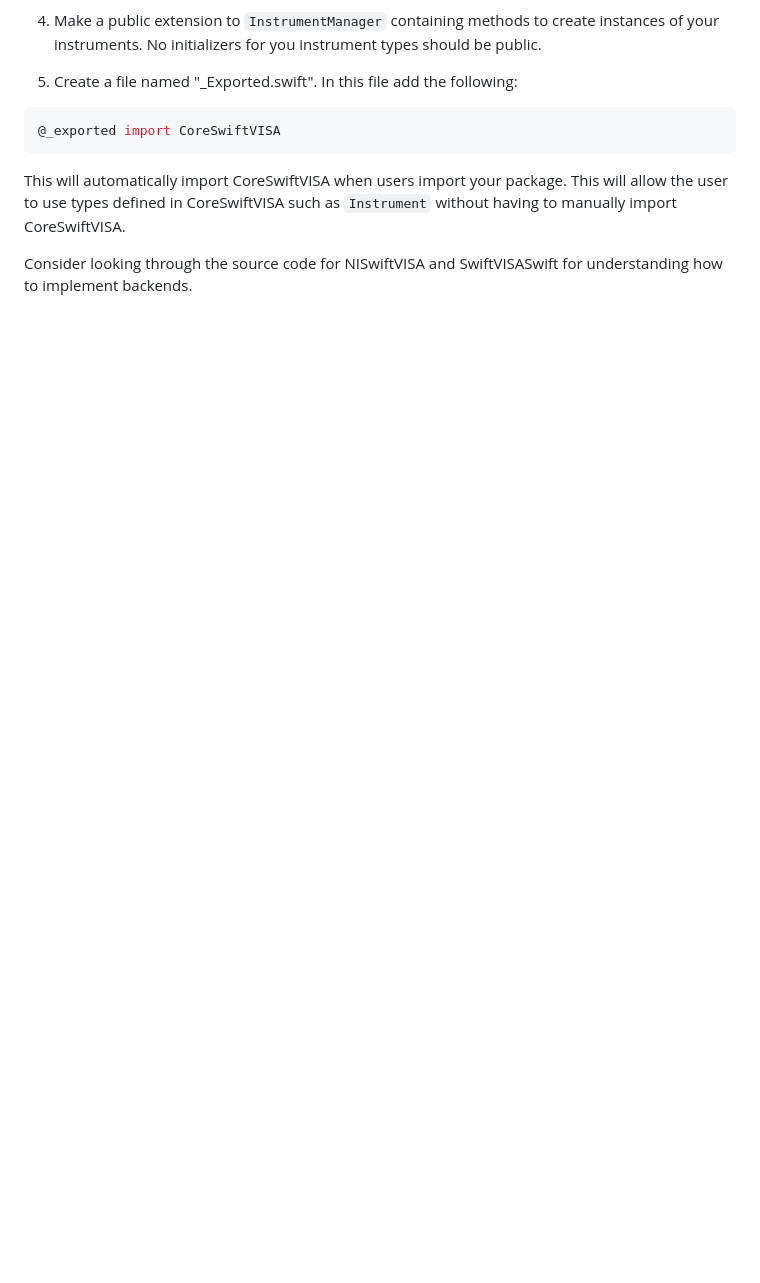
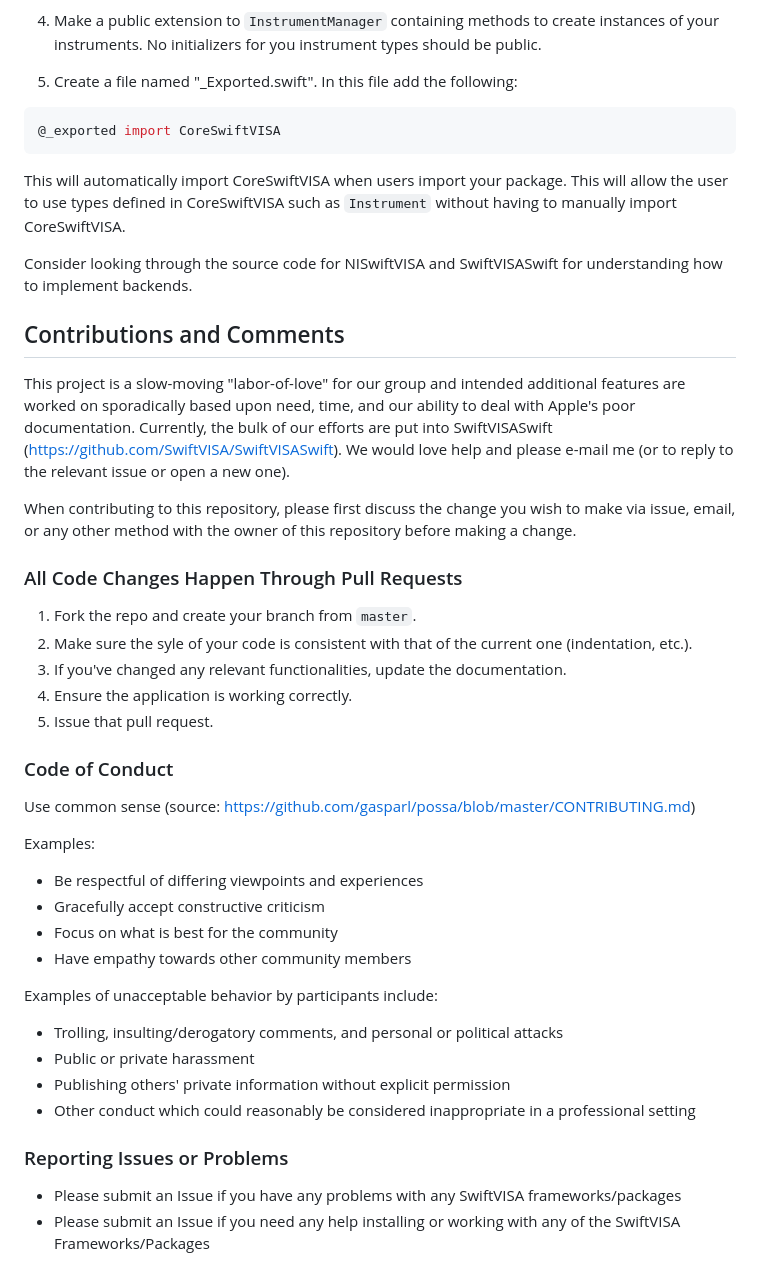
Before and after one commit to SwiftVISA/CoreSwiftVISA, a Markdown page: README.md, the part around the change. Rendered like a GitHub page; blank space fills up the shorter version.

Commit message:
Update README.md
Added Community Guidelines

```diff
--- a/README.md
+++ b/README.md
@@ -120,3 +120,40 @@ If your instrument is intended to be communicated through a custom interface, im
 This will automatically import CoreSwiftVISA when users import your package. This will allow the user to use types defined in CoreSwiftVISA such as `Instrument` without having to manually import CoreSwiftVISA.
 
 Consider looking through the source code for NISwiftVISA and SwiftVISASwift for understanding how to implement backends.
+
+## Contributions and Comments
+This project is a slow-moving "labor-of-love" for our group and intended additional features are worked on sporadically based upon need, time, and our ability to deal with Apple's poor documentation.  Currently, the bulk of our efforts are put into SwiftVISASwift (https://github.com/SwiftVISA/SwiftVISASwift).  We would love help and please e-mail me (or to reply to the relevant issue or open a new one).
+
+When contributing to this repository, please first discuss the change you wish to make via issue, email, or any other method with the owner of this repository before making a change.
+
+### All Code Changes Happen Through Pull Requests
+
+1. Fork the repo and create your branch from `master`.
+2. Make sure the syle of your code is consistent with that of the current one (indentation, etc.).
+3. If you've changed any relevant functionalities, update the documentation.
+4. Ensure the application is working correctly.
+5. Issue that pull request.
+
+### Code of Conduct
+
+Use common sense (source: https://github.com/gasparl/possa/blob/master/CONTRIBUTING.md)
+
+Examples:
+
+* Be respectful of differing viewpoints and experiences
+* Gracefully accept constructive criticism
+* Focus on what is best for the community
+* Have empathy towards other community members
+
+Examples of unacceptable behavior by participants include:
+
+* Trolling, insulting/derogatory comments, and personal or political attacks
+* Public or private harassment
+* Publishing others' private information without explicit permission
+* Other conduct which could reasonably be considered inappropriate in a
+  professional setting
+
+
+### Reporting Issues or Problems
+* Please submit an Issue if you have any problems with any SwiftVISA frameworks/packages
+* Please submit an Issue if you need any help installing or working with any of the SwiftVISA Frameworks/Packages
```
